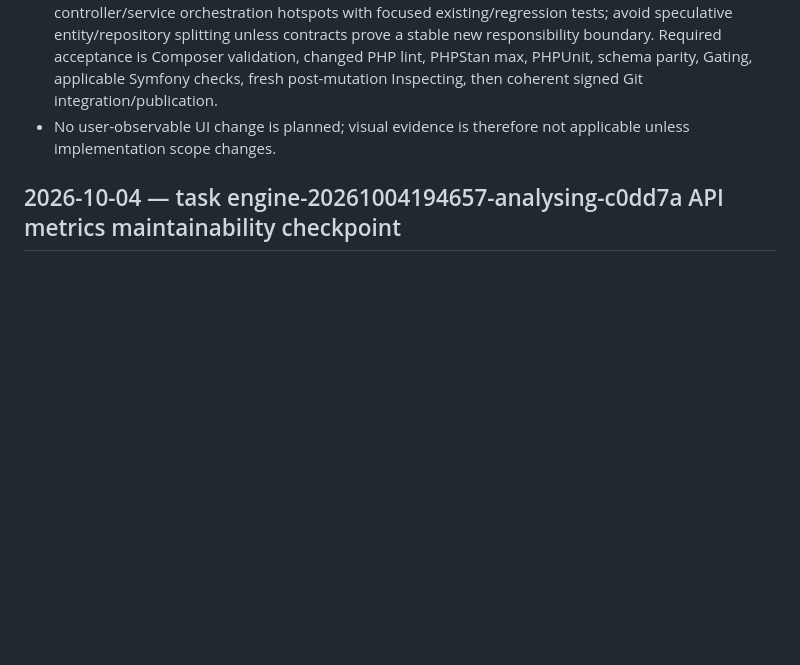
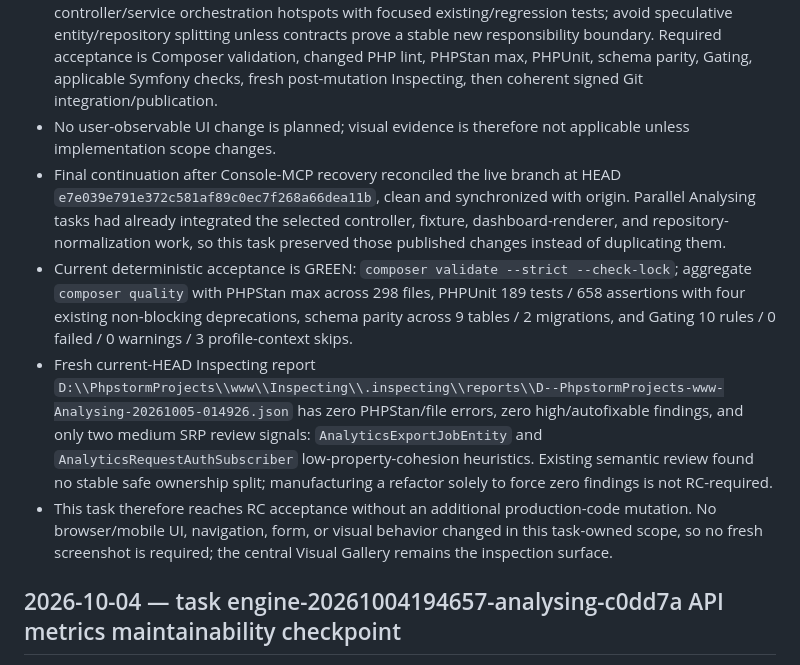
Before and after one commit to smartresponsor/analysing, a Markdown page: CMCP_CHANGELOG.md, the part around the change. Rendered like a GitHub page; blank space fills up the shorter version.

Commit message:
Document Analysing RC acceptance

```diff
--- a/CMCP_CHANGELOG.md
+++ b/CMCP_CHANGELOG.md
@@ -151,6 +151,10 @@
 - Fresh current Inspecting report `D:\\PhpstormProjects\\www\\Inspecting\\.inspecting\\reports\\D--PhpstormProjects-www-Analysing-20261004-204523.json` is clean for PHPStan/file errors and contains 10 medium observational findings with zero autofixable findings. Remaining candidates are five controller long-method observations, one fixture long method, two SRP-cohesion observations, the large analytics repository, and `AnalyticsDashboardHtmlRenderer::renderDashboard()`.
 - Selected execution direction: prefer bounded behavior-preserving decomposition of remaining controller/service orchestration hotspots with focused existing/regression tests; avoid speculative entity/repository splitting unless contracts prove a stable new responsibility boundary. Required acceptance is Composer validation, changed PHP lint, PHPStan max, PHPUnit, schema parity, Gating, applicable Symfony checks, fresh post-mutation Inspecting, then coherent signed Git integration/publication.
 - No user-observable UI change is planned; visual evidence is therefore not applicable unless implementation scope changes.
+- Final continuation after Console-MCP recovery reconciled the live branch at HEAD `e7e039e791e372c581af89c0ec7f268a66dea11b`, clean and synchronized with origin. Parallel Analysing tasks had already integrated the selected controller, fixture, dashboard-renderer, and repository-normalization work, so this task preserved those published changes instead of duplicating them.
+- Current deterministic acceptance is GREEN: `composer validate --strict --check-lock`; aggregate `composer quality` with PHPStan max across 298 files, PHPUnit 189 tests / 658 assertions with four existing non-blocking deprecations, schema parity across 9 tables / 2 migrations, and Gating 10 rules / 0 failed / 0 warnings / 3 profile-context skips.
+- Fresh current-HEAD Inspecting report `D:\\PhpstormProjects\\www\\Inspecting\\.inspecting\\reports\\D--PhpstormProjects-www-Analysing-20261005-014926.json` has zero PHPStan/file errors, zero high/autofixable findings, and only two medium SRP review signals: `AnalyticsExportJobEntity` and `AnalyticsRequestAuthSubscriber` low-property-cohesion heuristics. Existing semantic review found no stable safe ownership split; manufacturing a refactor solely to force zero findings is not RC-required.
+- This task therefore reaches RC acceptance without an additional production-code mutation. No browser/mobile UI, navigation, form, or visual behavior changed in this task-owned scope, so no fresh screenshot is required; the central Visual Gallery remains the inspection surface.
 
 ## 2026-10-04 — task engine-20261004194657-analysing-c0dd7a API metrics maintainability checkpoint
 
```
